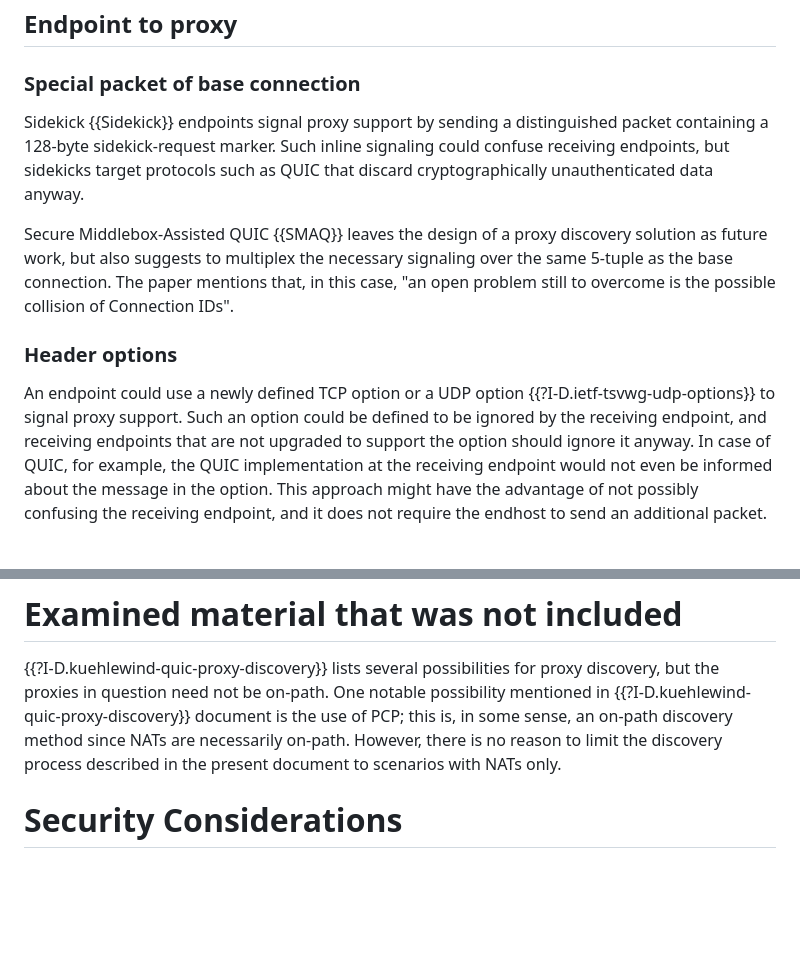
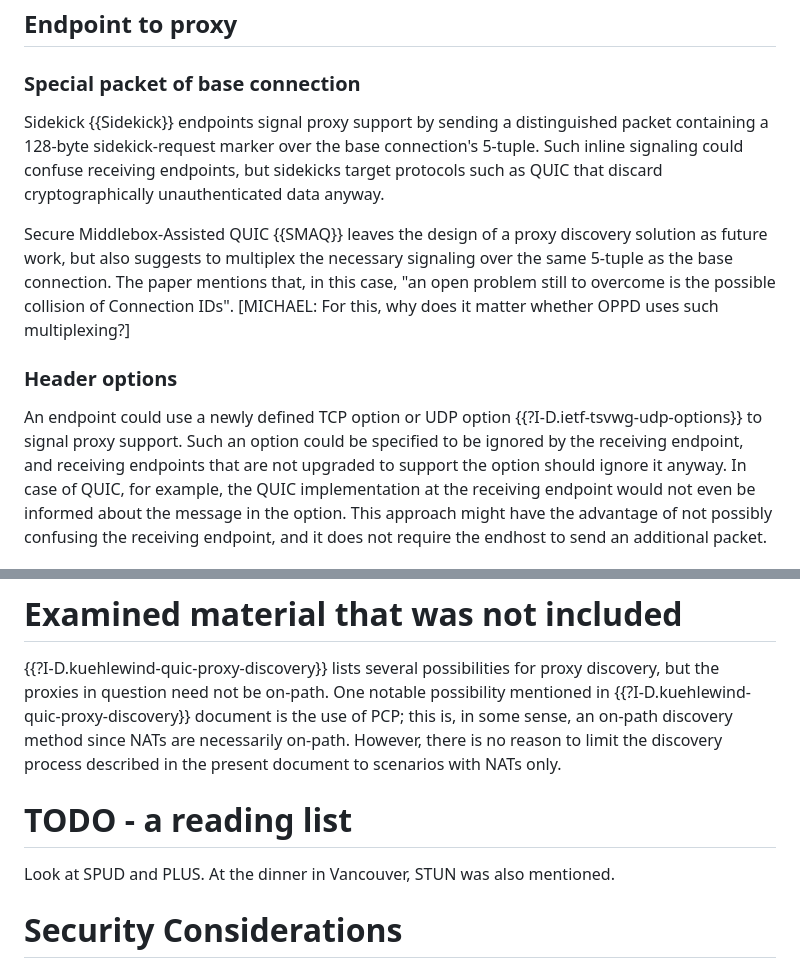
Before and after one commit to mwelzl/oppd, a Markdown page: draft-welzl-panrg-oppd.md, 2 parts joined by grey strips. GitHub-like rendering; blank space fills up the shorter version.

```diff
--- a/draft-welzl-panrg-oppd.md
+++ b/draft-welzl-panrg-oppd.md
@@ -119,15 +119,16 @@ Please insert your ideas below -- or add a description of a scheme that already
 
 ### Special packet of base connection
 
-Sidekick {{Sidekick}} endpoints signal proxy support by sending a distinguished packet containing a 128-byte sidekick-request marker. Such inline signaling could confuse receiving endpoints, but sidekicks target protocols such as QUIC that discard cryptographically unauthenticated data anyway.
+Sidekick {{Sidekick}} endpoints signal proxy support by sending a distinguished packet containing a 128-byte sidekick-request marker over the base connection's 5-tuple. Such inline signaling could confuse receiving endpoints, but sidekicks target protocols such as QUIC that discard cryptographically unauthenticated data anyway.
 
 Secure Middlebox-Assisted QUIC {{SMAQ}} leaves the design of a proxy discovery solution as future work, but also suggests to multiplex the necessary signaling over the same 5-tuple as the base connection. The paper mentions that, in this case, "an open problem still to overcome is the possible collision of Connection IDs".
+[MICHAEL: For this, why does it matter whether OPPD uses such multiplexing?]
 
 ### Header options
 
-An endpoint could use a newly defined TCP option or a UDP option
+An endpoint could use a newly defined TCP option or UDP option
 {{?I-D.ietf-tsvwg-udp-options}} to signal proxy support. Such an option
-could be defined to be ignored by the receiving endpoint, and receiving
+could be specified to be ignored by the receiving endpoint, and receiving
 endpoints that are not upgraded to support the option should ignore
 it anyway. In case of QUIC, for example, the QUIC implementation at the
 receiving endpoint would not even be informed about the message in the
@@ -166,6 +167,9 @@ This list will become longer as we add mechanisms to the preceding section.
 
 {{?I-D.kuehlewind-quic-proxy-discovery}} lists several possibilities for proxy discovery, but the proxies in question need not be on-path. One notable possibility mentioned in {{?I-D.kuehlewind-quic-proxy-discovery}} document is the use of PCP; this is, in some sense, an on-path discovery method since NATs are necessarily on-path. However, there is no reason to limit the discovery process described in the present document to scenarios with NATs only.
 
+# TODO - a reading list
+
+Look at SPUD and PLUS. At the dinner in Vancouver, STUN was also mentioned.
 
 # Security Considerations
 
```
Also changed, not shown: other parts of draft-welzl-panrg-oppd.md (+7 -7 lines).
